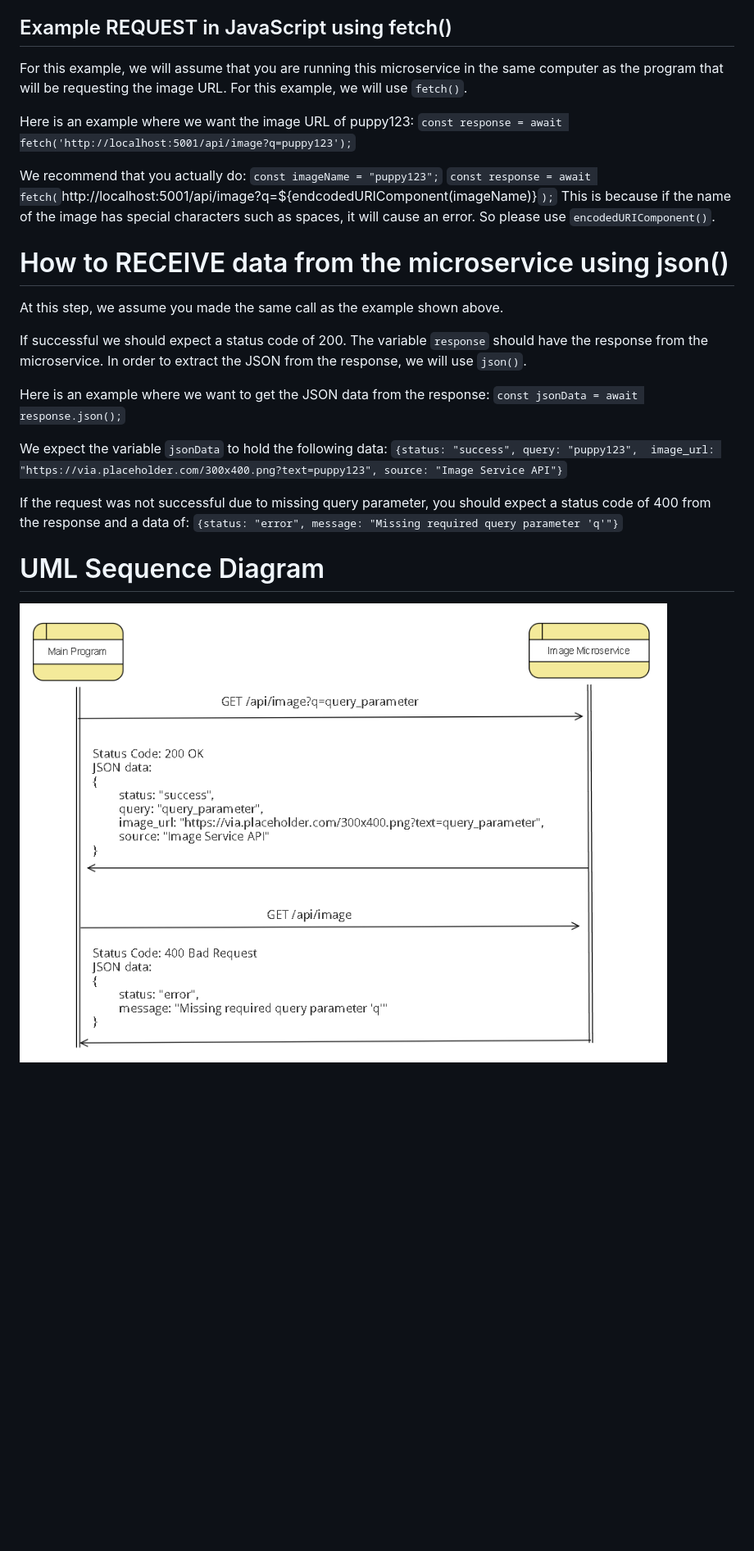
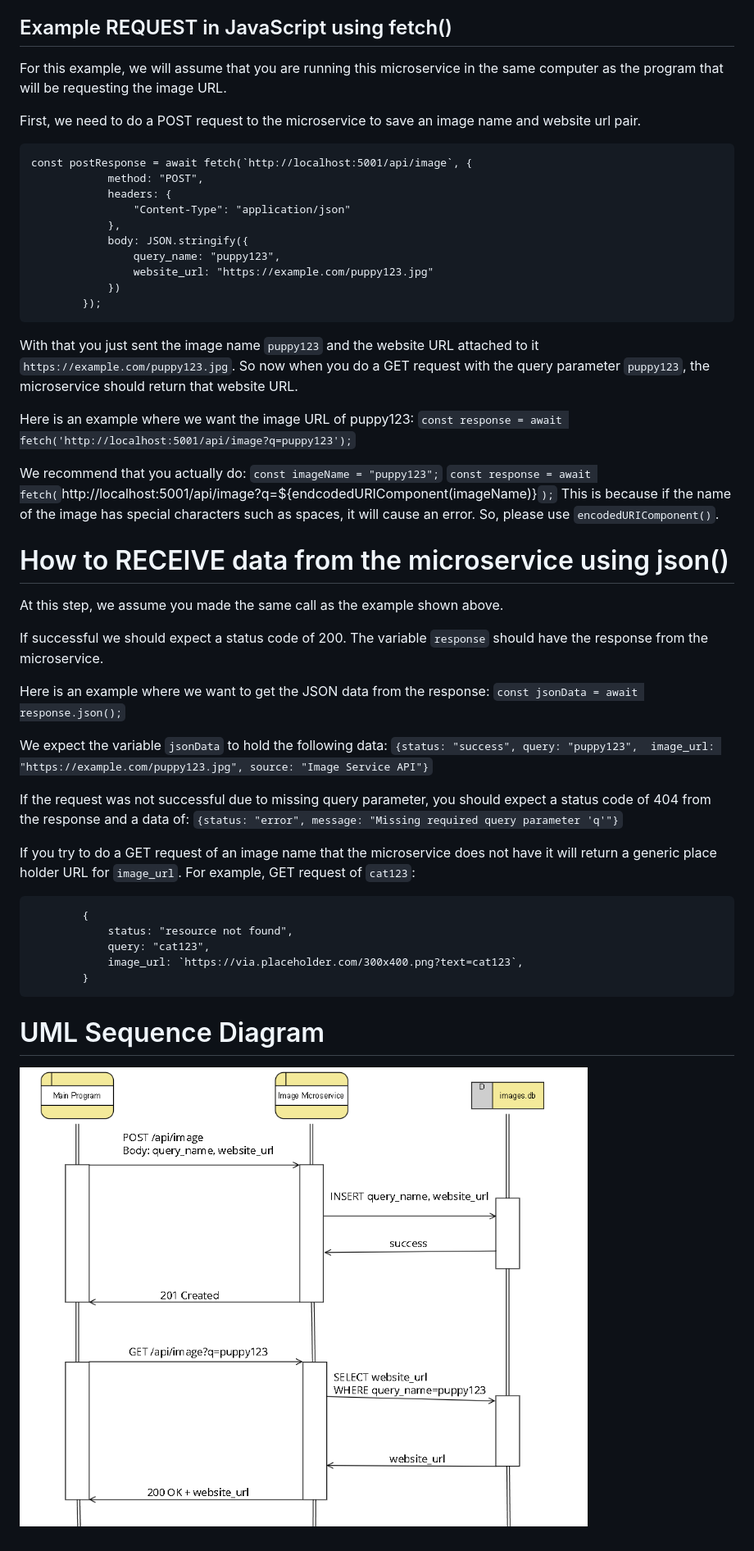
Before and after one commit to chrew33/cs361_null_terminators_microservices, a Markdown page: image-service/README.md, the part around the change. Shown: that part at 82% size. GitHub-like rendering; pictures changed too: image-service/docs/UML_sequence_diagram.png; blank space fills up the shorter version.

````diff
--- a/image-service/README.md
+++ b/image-service/README.md
@@ -13,7 +13,24 @@ In order to request data from the microservice, the developer needs to send a HT
 
 
 ## Example REQUEST in JavaScript using fetch()
-For this example, we will assume that you are running this microservice in the same computer as the program that will be requesting the image URL. For this example, we will use `fetch()`.
+For this example, we will assume that you are running this microservice in the same computer as the program that will be requesting the image URL.
+
+First, we need to do a POST request to the microservice to save an image name and website url pair.
+
+```
+const postResponse = await fetch(`http://localhost:5001/api/image`, {
+            method: "POST",
+            headers: {
+                "Content-Type": "application/json"
+            },
+            body: JSON.stringify({
+                query_name: "puppy123",
+                website_url: "https://example.com/puppy123.jpg"
+            })
+        });
+```
+
+With that you just sent the image name `puppy123` and the website URL attached to it `https://example.com/puppy123.jpg`. So now when you do a GET request with the query parameter `puppy123`, the microservice should return that website URL.
 
 Here is an example where we want the image URL of puppy123:
 `const response = await fetch('http://localhost:5001/api/image?q=puppy123');`
@@ -22,21 +39,30 @@ We recommend that you actually do:
 `const imageName = "puppy123";`
 `const response = await fetch(`http://localhost:5001/api/image?q=${endcodedURIComponent(imageName)}`);`
 This is because if the name of the image has special characters such as spaces, it will cause an error.
-So please use `encodedURIComponent()`.
+So, please use `encodedURIComponent()`.
 
 # How to RECEIVE data from the microservice using json()
 At this step, we assume you made the same call as the example shown above.
 
-If successful we should expect a status code of 200. The variable `response` should have the response from the microservice. In order to extract the JSON from the response, we will use `json()`.
+If successful we should expect a status code of 200. The variable `response` should have the response from the microservice.
 
 Here is an example where we want to get the JSON data from the response:
 `const jsonData = await response.json();`
 
 We expect the variable `jsonData` to hold the following data:
-`{status: "success", query: "puppy123",  image_url: "https://via.placeholder.com/300x400.png?text=puppy123", source: "Image Service API"}`
+`{status: "success", query: "puppy123",  image_url: "https://example.com/puppy123.jpg", source: "Image Service API"}`
 
-If the request was not successful due to missing query parameter, you should expect a status code of 400 from the response and a data of:
+If the request was not successful due to missing query parameter, you should expect a status code of 404 from the response and a data of:
 `{status: "error", message: "Missing required query parameter 'q'"}`
+
+If you try to do a GET request of an image name that the microservice does not have it will return a generic place holder URL for `image_url`. For example, GET request of `cat123`:
+```
+        {
+            status: "resource not found",
+            query: "cat123",
+            image_url: `https://via.placeholder.com/300x400.png?text=cat123`,
+        }
+```
 
 # UML Sequence Diagram
 ![UML Sequence Diagram](docs/UML_sequence_diagram.png)
````
